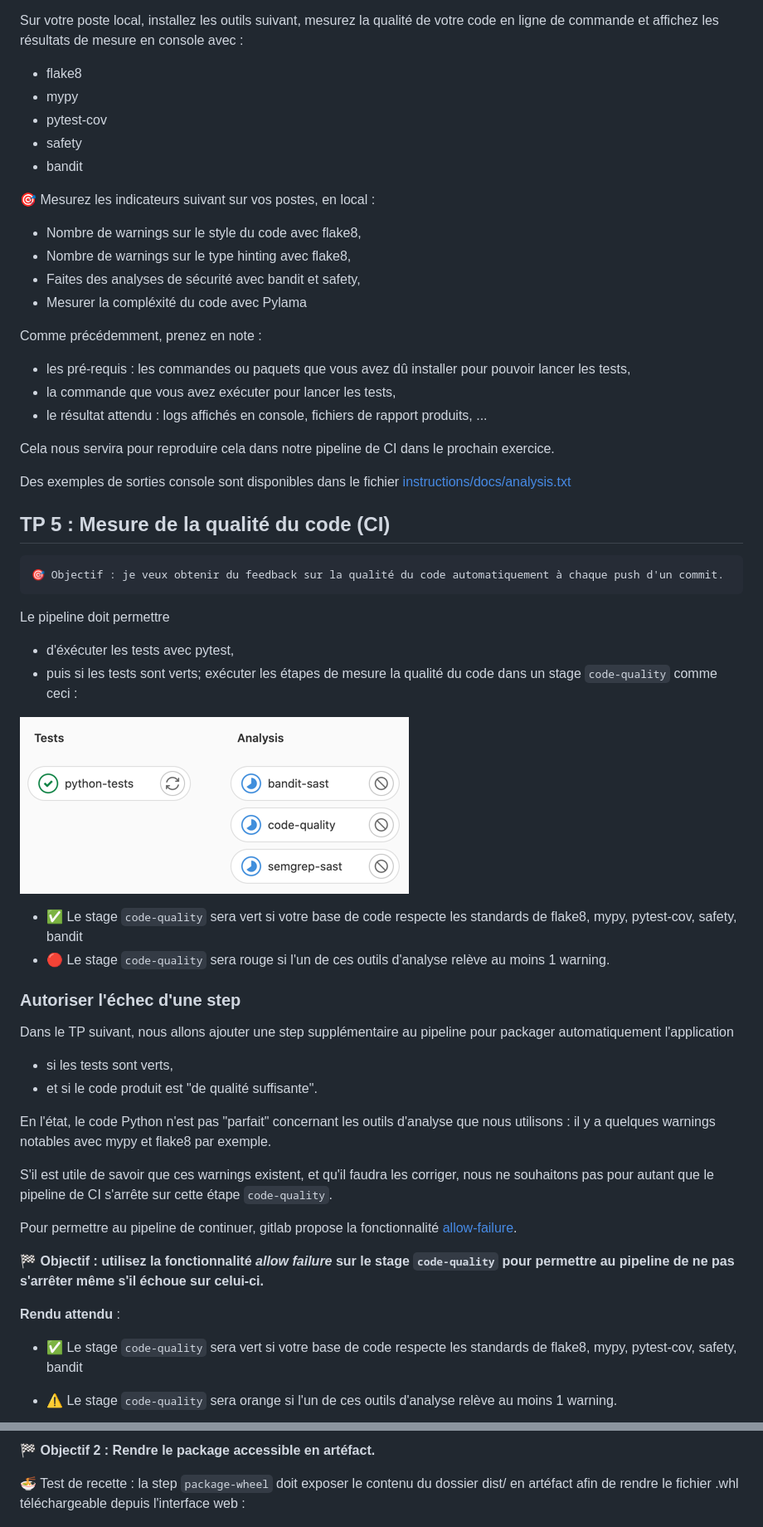
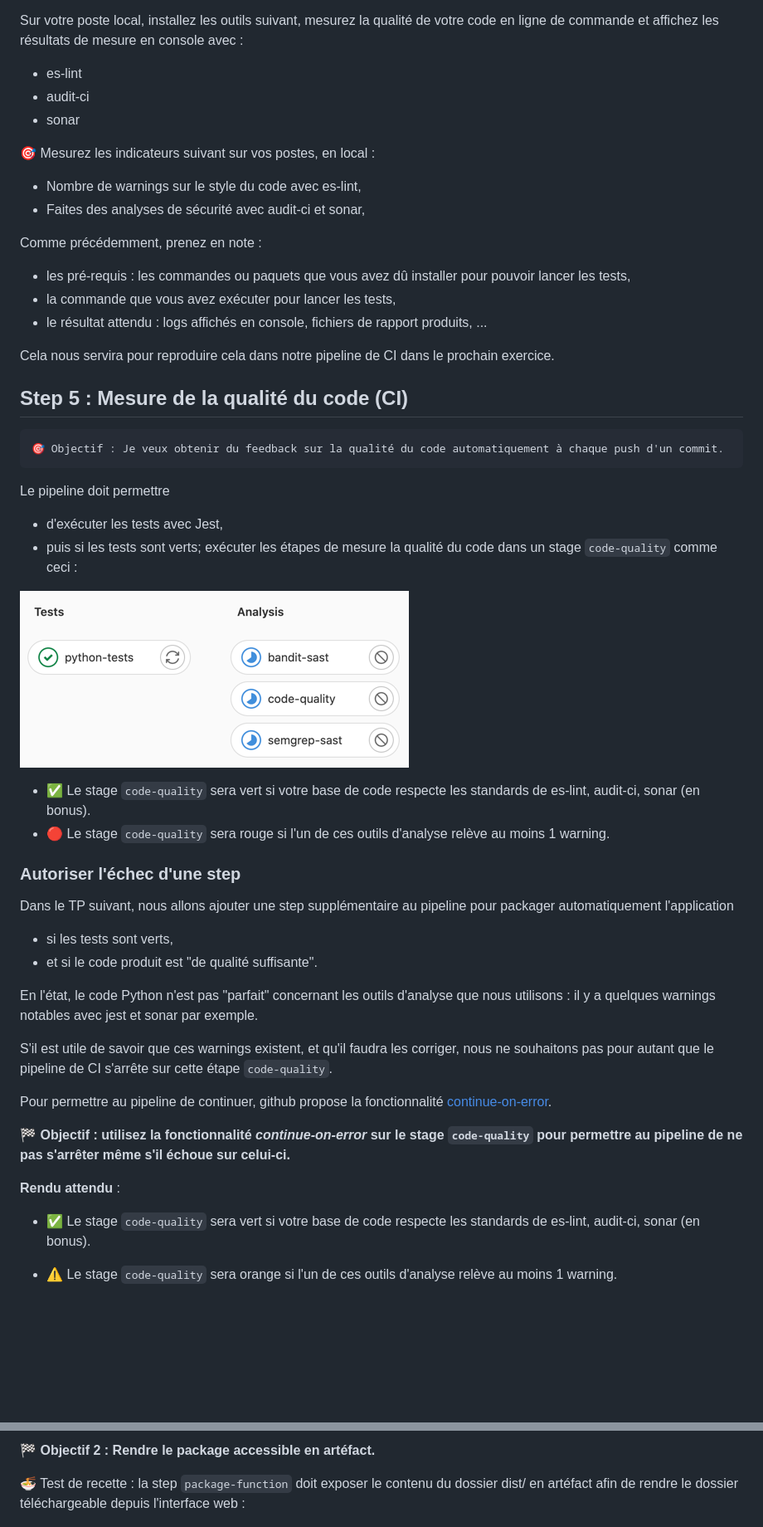
Before and after one commit to tehioant/Dojo-cicd-devops-octo, a Markdown page: instructions/dojo.md, 2 parts joined by grey strips. Shown: that part at 83% size. Drawn GitHub-style; blank space fills up the shorter version.

Commit message:
dojo.md finished

````diff
--- a/instructions/dojo.md
+++ b/instructions/dojo.md
@@ -203,18 +201,14 @@ donc du code où le code coverage tend vers 100% (ou du moins dépasse un seuil
 👉 Commencez par essayer de mesurer la qualité du code en local !
 
 Sur votre poste local, installez les outils suivant, mesurez la qualité de votre code en ligne de commande et affichez les résultats de mesure en console avec :
-- flake8
-- mypy
-- pytest-cov
-- safety
-- bandit
+- es-lint
+- audit-ci
+- sonar
 
 🎯 Mesurez les indicateurs suivant sur vos postes, en local :
 
-- Nombre de warnings sur le style du code avec flake8,
-- Nombre de warnings sur le type hinting avec flake8,
-- Faites des analyses de sécurité avec bandit et safety,
-- Mesurer la compléxité du code avec Pylama
+- Nombre de warnings sur le style du code avec es-lint,
+- Faites des analyses de sécurité avec audit-ci et sonar,
 
 Comme précédemment, prenez en note :
 - les pré-requis : les commandes ou paquets que vous avez dû installer pour pouvoir lancer les tests,
@@ -223,21 +217,19 @@ Comme précédemment, prenez en note :
 
 Cela nous servira pour reproduire cela dans notre pipeline de CI dans le prochain exercice.
 
-Des exemples de sorties console sont disponibles dans le fichier [instructions/docs/analysis.txt](../docs/analysis.txt)
-
-## TP 5 : Mesure de la qualité du code (CI)
+## Step 5 : Mesure de la qualité du code (CI)
 
 ```plaintext
-🎯 Objectif : je veux obtenir du feedback sur la qualité du code automatiquement à chaque push d'un commit.
+🎯 Objectif : Je veux obtenir du feedback sur la qualité du code automatiquement à chaque push d'un commit.
 ```
 
 Le pipeline doit permettre
-- d'éxécuter les tests avec pytest,
+- d'exécuter les tests avec Jest,
 - puis si les tests sont verts; exécuter les étapes de mesure la qualité du code dans un stage `code-quality` comme ceci :
 
 ![](./docs/exercice2-code-analysis.png)
 
-- ✅ Le stage `code-quality` sera vert si votre base de code respecte les standards de flake8, mypy, pytest-cov, safety, bandit
+- ✅ Le stage `code-quality` sera vert si votre base de code respecte les standards de es-lint, audit-ci, sonar (en bonus).
 - 🔴 Le stage `code-quality` sera rouge si l'un de ces outils d'analyse relève au moins 1 warning.
 
 ### Autoriser l'échec d'une step
@@ -246,17 +238,17 @@ Dans le TP suivant, nous allons ajouter une step supplémentaire au pipeline pou
 - si les tests sont verts,
 - et si le code produit est "de qualité suffisante".
 
-En l'état, le code Python n'est pas "parfait" concernant les outils d'analyse que nous utilisons : il y a quelques warnings notables avec mypy et flake8 par exemple.
+En l'état, le code Python n'est pas "parfait" concernant les outils d'analyse que nous utilisons : il y a quelques warnings notables avec jest et sonar par exemple.
 
 S'il est utile de savoir que ces warnings existent, et qu'il faudra les corriger, nous ne souhaitons pas pour autant que le pipeline de CI s'arrête sur cette étape `code-quality`.
 
-Pour permettre au pipeline de continuer, gitlab propose la fonctionnalité [allow-failure](https://docs.gitlab.com/ee/ci/yaml/#allow_failure).
+Pour permettre au pipeline de continuer, github propose la fonctionnalité [continue-on-error](https://docs.github.com/en/actions/using-workflows/workflow-syntax-for-github-actions#jobsjob_idstepscontinue-on-error).
 
-🏁 **Objectif : utilisez la fonctionnalité _allow failure_ sur le stage `code-quality` pour permettre au pipeline de ne pas s'arrêter même s'il échoue sur celui-ci.**
+🏁 **Objectif : utilisez la fonctionnalité _continue-on-error_ sur le stage `code-quality` pour permettre au pipeline de ne pas s'arrêter même s'il échoue sur celui-ci.**
 
 **Rendu attendu** :
 
-- ✅ Le stage `code-quality` sera vert si votre base de code respecte les standards de flake8, mypy, pytest-cov, safety, bandit
+- ✅ Le stage `code-quality` sera vert si votre base de code respecte les standards de es-lint, audit-ci, sonar (en bonus).
 - ⚠️ Le stage `code-quality` sera orange si l'un de ces outils d'analyse relève au moins 1 warning.
 
 - ![](./docs/exercice2-allow-failure.png)
@@ -309,7 +291,7 @@ Le pipeline doit permettre
 
 ️🏁 **Objectif 2 : Rendre le package accessible en artéfact.**
 
-🍜 Test de recette : la step `package-wheel` doit exposer le contenu du dossier dist/ en artéfact afin de rendre le fichier .whl téléchargeable depuis l'interface web :
+🍜 Test de recette : la step `package-function` doit exposer le contenu du dossier dist/ en artéfact afin de rendre le dossier téléchargeable depuis l'interface web :
 
 ![](./docs/exercice3-build-artifact.png)
 
````
Also changed, not shown: other parts of instructions/dojo.md (+34 -51 lines), README.md (+4 -1 lines), instructions/docs/exercise1-red.png (added), instructions/docs/exercise1-tests.png (added), instructions/docs/github-artifacts.png (added), instructions/docs/local-tests-jest.png (added), instructions/docs/pipeline-dojo.png (added), 11 other files.
